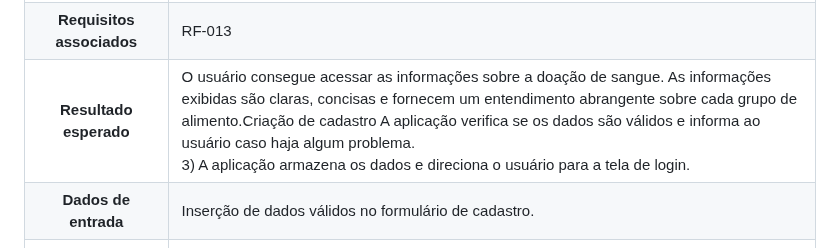
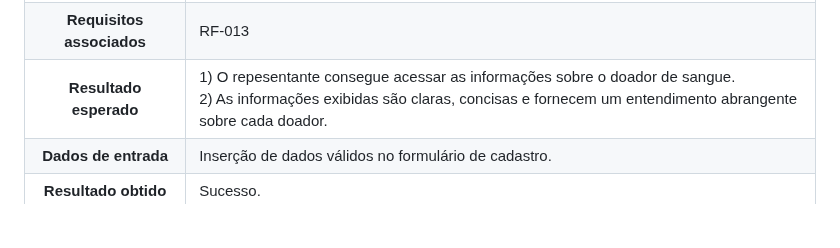
Before and after one commit to ICEI-PUC-Minas-PMV-SI/pmv-si-2023-1-e1-proj-web-t3-banco_de_sangue, a Markdown page: docs/tests.md, the part around the change. Rendered like a GitHub page; blank space fills up the shorter version.

```diff
--- a/docs/tests.md
+++ b/docs/tests.md
@@ -93,7 +93,7 @@ Preencha a tabela com o plano dos testes. Para cada Caso de Teste (CT), associe
  :--------------: | ------------
 **Procedimento**  |  1) O sistema deve permitir que o representante gerenciem informções de doadores de sangue.<br>2)As informações disponíveis são: Nome completo, e-mail, telefone, peso, tipo sanguineo, cidade, data de nascimento, estar sentindo bem (sim ou não).
 **Requisitos associados** | RF-013
-**Resultado esperado** | O usuário consegue acessar as informações sobre a doação de sangue. As informações exibidas são claras, concisas e fornecem um entendimento abrangente sobre cada grupo de alimento.Criação de cadastro A aplicação verifica se os dados são válidos e informa ao usuário caso haja algum problema.<br> 3) A aplicação armazena os dados e direciona o usuário para a tela de login.
+**Resultado esperado** | 1) O repesentante consegue acessar as informações sobre o doador de sangue.<br> 2) As informações exibidas são claras, concisas e fornecem um entendimento abrangente sobre cada doador.
 **Dados de entrada** | Inserção de dados válidos no formulário de cadastro.
 **Resultado obtido** | Sucesso.
 
```
